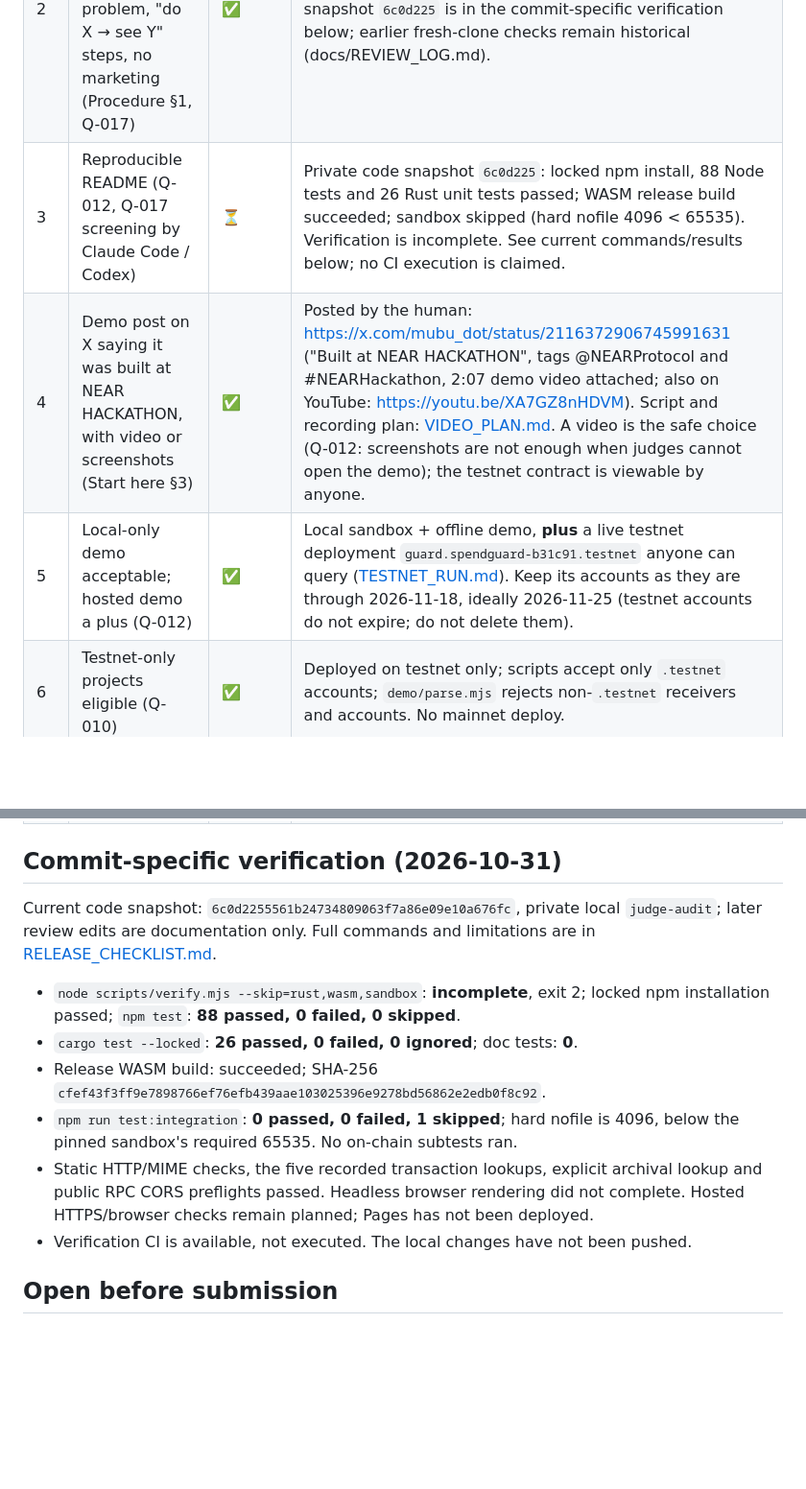
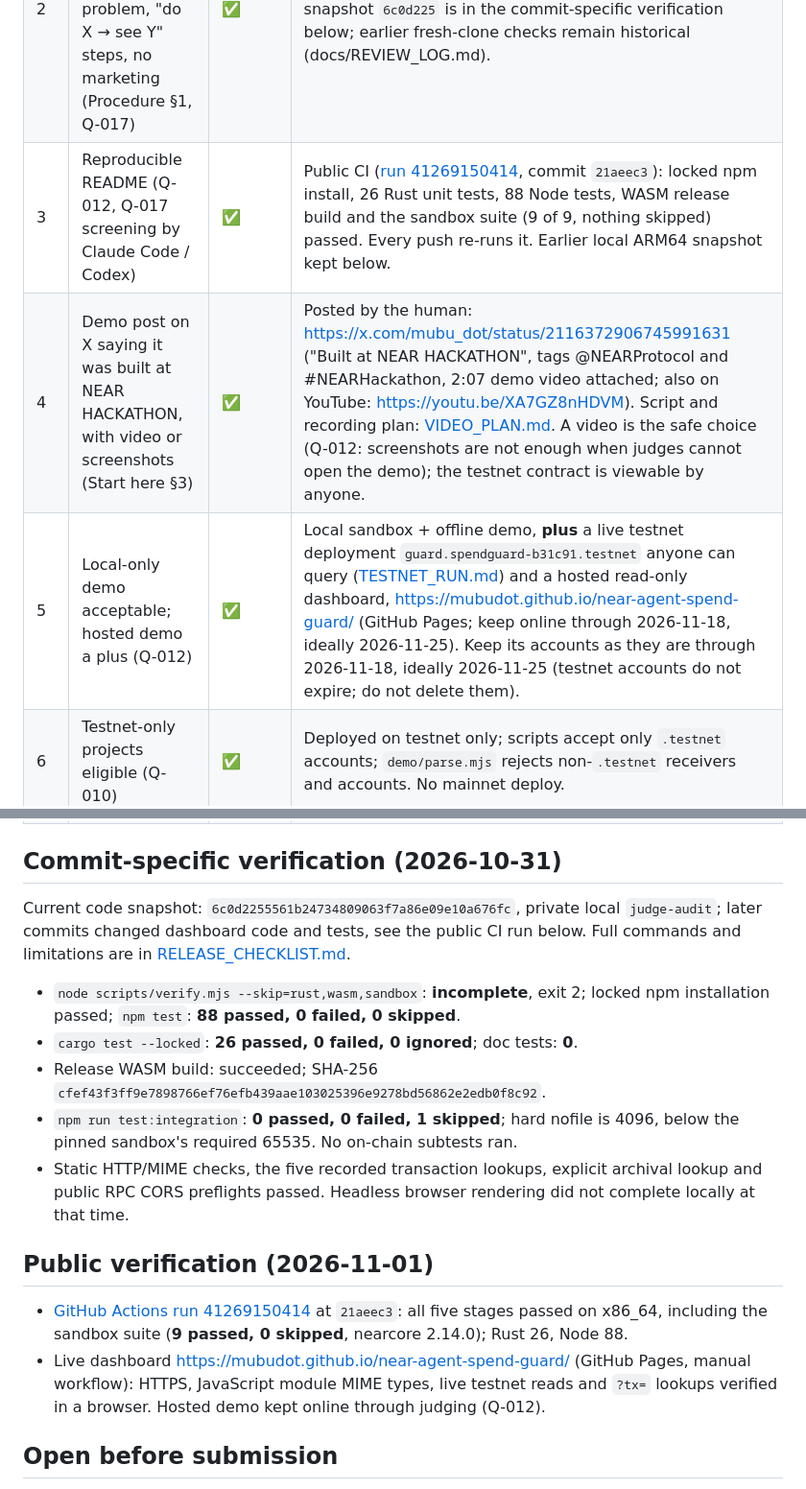
Before and after one commit to mubudot/near-agent-spend-guard, a Markdown page: docs/REQUIREMENTS_CHECK.md, 2 parts joined by grey strips. Shown at 96% size. Drawn GitHub-style; blank space fills up the shorter version.

```diff
--- a/docs/REQUIREMENTS_CHECK.md
+++ b/docs/REQUIREMENTS_CHECK.md
@@ -7,9 +7,9 @@ Checked against the live rules at https://nearhackathon.com/HACKATHON.md (re-rea
 | --- | --- | --- | --- |
 | 1 | Public repository by Sun 2026-11-15 07:59 CST (UTC+08:00) | ✅ | Public since 2026-10-31: https://github.com/mubudot/near-agent-spend-guard (MIT). Made public by the human. |
 | 2 | README for machine and human readers: what it is, the problem, "do X → see Y" steps, no marketing (Procedure §1, Q-017) | ✅ | README: purpose, architecture, reproduction steps with expected output. Current local evidence for private code snapshot `6c0d225` is in the commit-specific verification below; earlier fresh-clone checks remain historical (docs/REVIEW_LOG.md). |
-| 3 | Reproducible README (Q-012, Q-017 screening by Claude Code / Codex) | ⏳ | Private code snapshot `6c0d225`: locked npm install, 88 Node tests and 26 Rust unit tests passed; WASM release build succeeded; sandbox skipped (hard nofile 4096 < 65535). Verification is incomplete. See current commands/results below; no CI execution is claimed. |
+| 3 | Reproducible README (Q-012, Q-017 screening by Claude Code / Codex) | ✅ | Public CI ([run 41269150414](https://github.com/mubudot/near-agent-spend-guard/actions/runs/41269150414), commit `21aeec3`): locked npm install, 26 Rust unit tests, 88 Node tests, WASM release build and the sandbox suite (9 of 9, nothing skipped) passed. Every push re-runs it. Earlier local ARM64 snapshot kept below. |
 | 4 | Demo post on X saying it was built at NEAR HACKATHON, with video or screenshots (Start here §3) | ✅ | Posted by the human: https://x.com/mubu_dot/status/2116372906745991631 ("Built at NEAR HACKATHON", tags @NEARProtocol and #NEARHackathon, 2:07 demo video attached; also on YouTube: https://youtu.be/XA7GZ8nHDVM). Script and recording plan: [VIDEO_PLAN.md](VIDEO_PLAN.md). A video is the safe choice (Q-012: screenshots are not enough when judges cannot open the demo); the testnet contract is viewable by anyone. |
-| 5 | Local-only demo acceptable; hosted demo a plus (Q-012) | ✅ | Local sandbox + offline demo, **plus** a live testnet deployment `guard.spendguard-b31c91.testnet` anyone can query ([TESTNET_RUN.md](TESTNET_RUN.md)). Keep its accounts as they are through 2026-11-18, ideally 2026-11-25 (testnet accounts do not expire; do not delete them). |
+| 5 | Local-only demo acceptable; hosted demo a plus (Q-012) | ✅ | Local sandbox + offline demo, **plus** a live testnet deployment `guard.spendguard-b31c91.testnet` anyone can query ([TESTNET_RUN.md](TESTNET_RUN.md)) and a hosted read-only dashboard, https://mubudot.github.io/near-agent-spend-guard/ (GitHub Pages; keep online through 2026-11-18, ideally 2026-11-25). Keep its accounts as they are through 2026-11-18, ideally 2026-11-25 (testnet accounts do not expire; do not delete them). |
 | 6 | Testnet-only projects eligible (Q-010) | ✅ | Deployed on testnet only; scripts accept only `.testnet` accounts; `demo/parse.mjs` rejects non-`.testnet` receivers and accounts. No mainnet deploy. |
 | 7 | No mainnet deploy / signing / spending without explicit human confirmation | ✅ | None performed; only free faucet testnet NEAR was signed for. Mainnet appears only in the prize payout account the human provides. |
 | 8 | No committed secrets; keys in environment variables | ✅ | `.env.example` has empty placeholders; `.env*` and the `.near/` key directory are git-ignored; testnet keys were kept outside the repository and never printed; privacy scan in docs/REVIEW_LOG.md. |
@@ -27,7 +27,7 @@ Checked against the live rules at https://nearhackathon.com/HACKATHON.md (re-rea
 ## Commit-specific verification (2026-10-31)
 
 Current code snapshot: `6c0d2255561b24734809063f7a86e09e10a676fc`, private local
-`judge-audit`; later review edits are documentation only. Full commands and limitations are in [RELEASE_CHECKLIST.md](../RELEASE_CHECKLIST.md#commit-specific-local-verification-2026-10-31).
+`judge-audit`; later commits changed dashboard code and tests, see the public CI run below. Full commands and limitations are in [RELEASE_CHECKLIST.md](../RELEASE_CHECKLIST.md#commit-specific-local-verification-2026-10-31).
 
 - `node scripts/verify.mjs --skip=rust,wasm,sandbox`: **incomplete**, exit 2;
   locked npm installation passed; `npm test`: **88 passed, 0 failed, 0 skipped**.
@@ -39,8 +39,14 @@ Current code snapshot: `6c0d2255561b24734809063f7a86e09e10a676fc`, private local
   4096, below the pinned sandbox's required 65535. No on-chain subtests ran.
 - Static HTTP/MIME checks, the five recorded transaction lookups, explicit archival
   lookup and public RPC CORS preflights passed. Headless browser rendering did not
-  complete. Hosted HTTPS/browser checks remain planned; Pages has not been deployed.
-- Verification CI is available, not executed. The local changes have not been pushed.
+  complete locally at that time.
+
+## Public verification (2026-11-01)
+
+- [GitHub Actions run 41269150414](https://github.com/mubudot/near-agent-spend-guard/actions/runs/41269150414) at `21aeec3`: all five stages passed on x86_64,
+  including the sandbox suite (**9 passed, 0 skipped**, nearcore 2.14.0); Rust 26, Node 88.
+- Live dashboard https://mubudot.github.io/near-agent-spend-guard/ (GitHub Pages, manual workflow): HTTPS, JavaScript module MIME types,
+  live testnet reads and `?tx=` lookups verified in a browser. Hosted demo kept online through judging (Q-012).
 
 ## Open before submission
 
```
Also changed, not shown: README.md (+6 -3 lines), RELEASE_CHECKLIST.md (+17 -5 lines).
